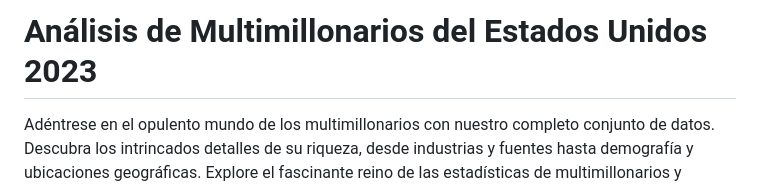
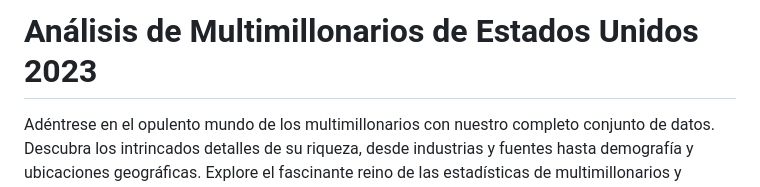
Before and after one commit to Leydy-Paola/Conjunto-de-datos-de-estad-sticas-de-multimillonarios-2023-, a Markdown page: README.md, the part around the change. Rendered like a GitHub page.

```diff
--- a/README.md
+++ b/README.md
@@ -1,4 +1,4 @@
-# Análisis de Multimillonarios del Estados Unidos 2023
+# Análisis de Multimillonarios de Estados Unidos 2023
 
 Adéntrese en el opulento mundo de los multimillonarios con nuestro completo conjunto de datos. Descubra los intrincados detalles de su riqueza, desde industrias y fuentes hasta demografía y ubicaciones geográficas. Explore el fascinante reino de las estadísticas de multimillonarios y descubra información sobre la élite que ha alcanzado la cima del éxito.<br>
 
```
